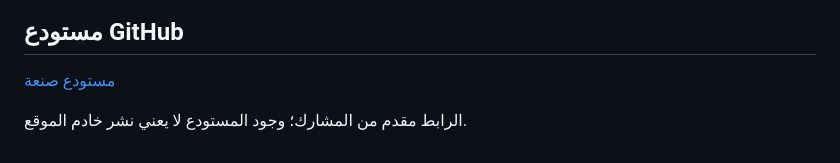
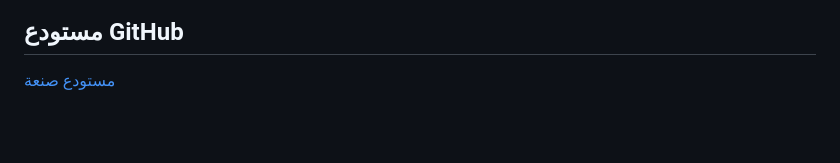
Before and after one commit to faisald2926/sanaa, a Markdown page: README.md, the part around the change. GitHub-like rendering; blank space fills up the shorter version.

Commit message:
Streamline repository documentation for submission

```diff
--- a/README.md
+++ b/README.md
@@ -188,5 +188,3 @@ flowchart RTL
 ## مستودع GitHub
 
 [مستودع صنعة](https://github.com/faisald2926/sanaa)
-
-الرابط مقدم من المشارك؛ وجود المستودع لا يعني نشر خادم الموقع.
```
